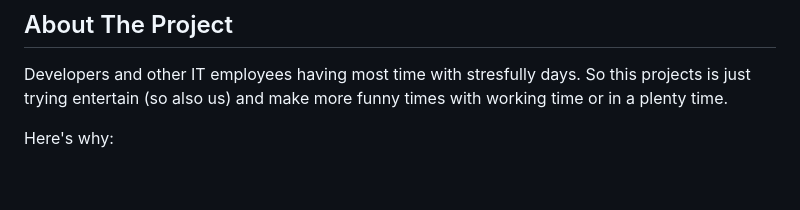
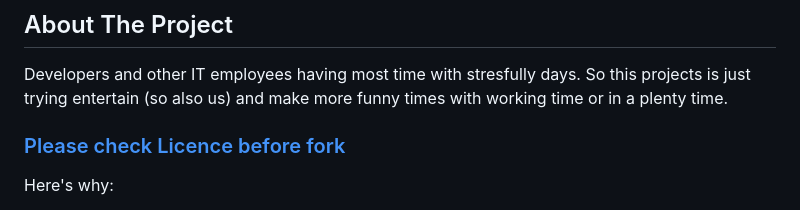
Before and after one commit to noxsener/developers_universe_client, a Markdown page: README.md, the part around one of its changes. Rendered like a GitHub page; blank space fills up the shorter version.

```diff
--- a/README.md
+++ b/README.md
@@ -69,6 +69,8 @@
 -->
 
 Developers and other IT employees having most time with stresfully days. So this projects is just trying entertain (so also us) and make more funny times with working time or in a plenty time.
+
+### <a href="#licence">Please check Licence before fork</a>
 
 Here's why:
 * Your time should be focused on creating or keep it working something amazing. This project is nothing solves anything for you directly, it try to makes you feel better.
```
Also changed, not shown: other parts of README.md (+3 -1 lines).
